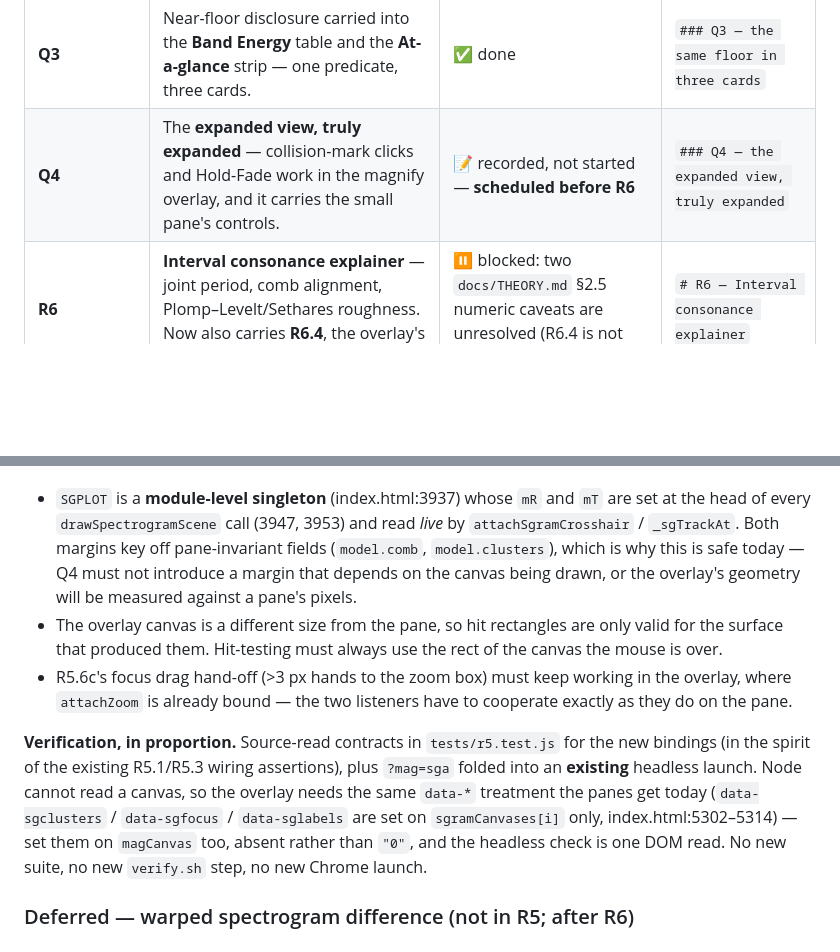
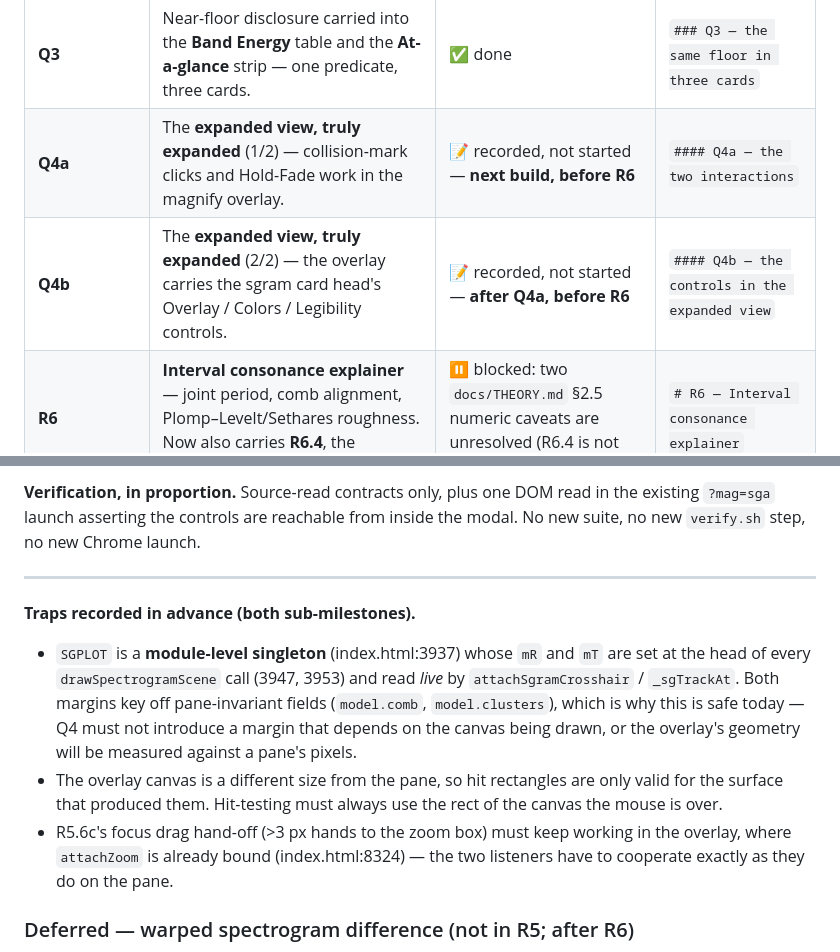
Before and after one commit to mdzahidh/guitarscope, a Markdown page: docs/ROADMAP.md, 2 parts joined by grey strips. Rendered like a GitHub page; blank space fills up the shorter version.

```diff
--- a/docs/ROADMAP.md
+++ b/docs/ROADMAP.md
@@ -62,7 +62,8 @@ CLAUDE.md status list and the SPEC.md changelog.
 | **Q2** | Small changes: the shelf glyph that lied, defaults from real material, a key for the two stars. | ✅ done | `### Q2 — small changes a/b/c` |
 | **R5.5** | **Near-floor disclosure on the LTAS Difference** — say where a large Δ is two views of the floor rather than a real difference. | ✅ done | `### R5.5 — near-floor disclosure` |
 | **Q3** | Near-floor disclosure carried into the **Band Energy** table and the **At-a-glance** strip — one predicate, three cards. | ✅ done | `### Q3 — the same floor in three cards` |
-| **Q4** | The **expanded view, truly expanded** — collision-mark clicks and Hold-Fade work in the magnify overlay, and it carries the small pane's controls. | 📝 recorded, not started — **scheduled before R6** | `### Q4 — the expanded view, truly expanded` |
+| **Q4a** | The **expanded view, truly expanded** (1/2) — collision-mark clicks and Hold-Fade work in the magnify overlay. | 📝 recorded, not started — **next build, before R6** | `#### Q4a — the two interactions` |
+| **Q4b** | The **expanded view, truly expanded** (2/2) — the overlay carries the sgram card head's Overlay / Colors / Legibility controls. | 📝 recorded, not started — **after Q4a, before R6** | `#### Q4b — the controls in the expanded view` |
 | **R6** | **Interval consonance explainer** — joint period, comb alignment, Plomp–Levelt/Sethares roughness. Now also carries **R6.4**, the overlay's time bound (was R5.4). | ⏸ blocked: two `docs/THEORY.md` §2.5 numeric caveats are unresolved (R6.4 is not blocked) | `# R6 — Interval consonance explainer` |
 | **Warped sgram difference** | Replace the removed pixel-wise spectrogram difference with an onset-warped / DTW one. | ⏸ deferred until after R6 | `### Deferred — warped spectrogram difference` |
 | **M3** | Live input; still owes the task-based entry points deferred from M2. | 🚫 gated on explicit user go-ahead | `# Gated` |
@@ -1524,3 +1586,10 @@ than duplicated.
+**Verification, in proportion.** Source-read contracts only, plus one DOM read in the
+existing `?mag=sga` launch asserting the controls are reachable from inside the modal. No
+new suite, no new `verify.sh` step, no new Chrome launch.
+
+---
+
+**Traps recorded in advance (both sub-milestones).**
 
 - `SGPLOT` is a **module-level singleton** (index.html:3937) whose `mR` and `mT` are set at the
   head of every `drawSpectrogramScene` call (3947, 3953) and read *live* by
@@ -1532,16 +1601,8 @@ than duplicated.
   the surface that produced them. Hit-testing must always use the rect of the canvas the mouse
   is over.
 - R5.6c's focus drag hand-off (>3 px hands to the zoom box) must keep working in the overlay,
-  where `attachZoom` is already bound — the two listeners have to cooperate exactly as they do
-  on the pane.
-
-**Verification, in proportion.** Source-read contracts in `tests/r5.test.js` for the new
-bindings (in the spirit of the existing R5.1/R5.3 wiring assertions), plus `?mag=sga` folded
-into an **existing** headless launch. Node cannot read a canvas, so the overlay needs the same
-`data-*` treatment the panes get today (`data-sgclusters` / `data-sgfocus` / `data-sglabels` are
-set on `sgramCanvases[i]` only, index.html:5302–5314) — set them on `magCanvas` too, absent
-rather than `"0"`, and the headless check is one DOM read. No new suite, no new `verify.sh`
-step, no new Chrome launch.
+  where `attachZoom` is already bound (index.html:8324) — the two listeners have to cooperate
+  exactly as they do on the pane.
 
 ### Deferred — warped spectrogram difference (not in R5; after R6)
 
```
Also changed, not shown: other parts of docs/ROADMAP.md (+81 -20 lines), CLAUDE.md (+1 -1 lines).
